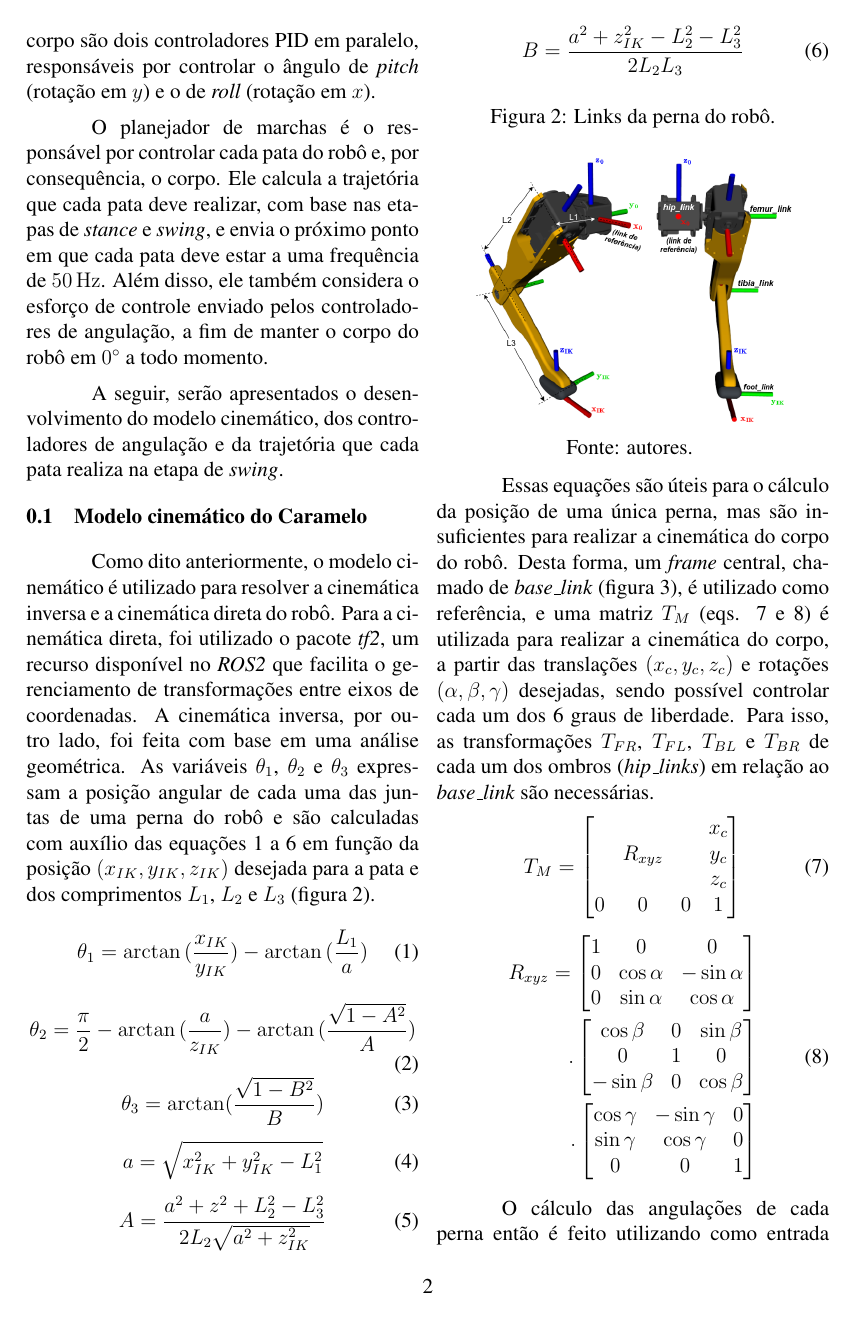
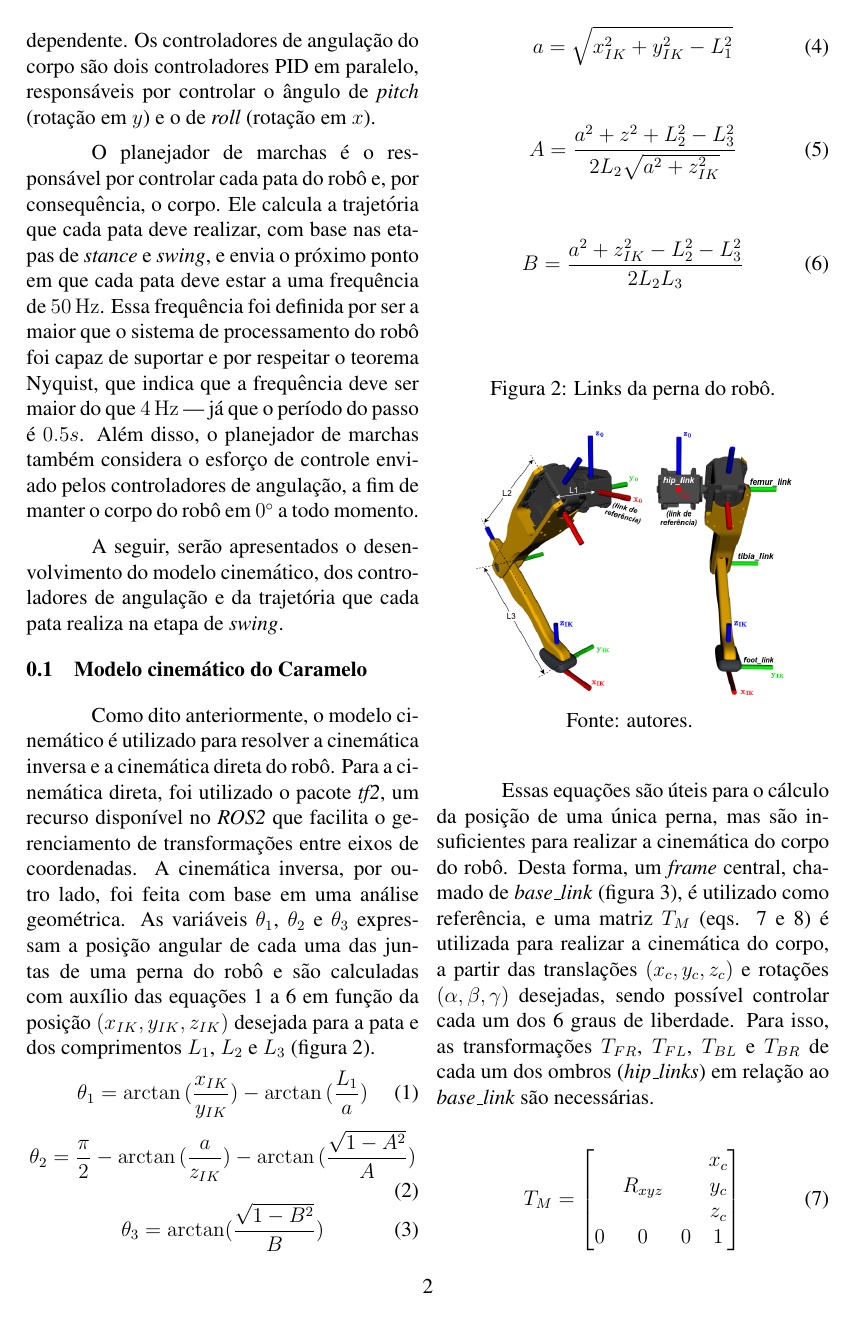
Before and after one commit to Brazilian-Institute-of-Robotics/bir-black-mouth-docs, a LaTeX document (sections/development.tex): page 2 of 5. Compiled offline with pdfLaTeX.

Commit message:
Add reason for 50Hz

```diff
--- a/sections/development.tex
+++ b/sections/development.tex
@@ -20,7 +20,7 @@ A locomoção do Caramelo foi desenvolvida baseada nas marchas periódicas e sim
 
 O sistema de controle do robô é composto por dois subsistemas principais: os controladores individuais de cada junta e os controladores da angulação do corpo do robô. Os controladores das juntas são os próprios controladores PID embarcados nos motores \textit{dynamixel}. Foi utilizada a interface de controle de posição com o atuador, de forma que o \textit{setpoint} de controle enviado para cada motor é o ângulo em radianos para o qual ele deve rotacionar. O modelo cinemático do robô, apresentado na seção \ref{sec:detail_inv_kinematics}, é o responsável por mapear não apenas a posição tridimensional de cada pata com a angulação de cada junta, mas também a posição do corpo em seis dimensões: translação e rotação em $(x, y, z)$. Dessa forma, é possível controlar cada pata e o corpo do robô ao mesmo tempo de forma independente. Os controladores de angulação do corpo são dois controladores PID em paralelo, responsáveis por controlar o ângulo de \textit{pitch} (rotação em $y$) e o de \textit{roll} (rotação em $x$).
 
-O planejador de marchas é o responsável por controlar cada pata do robô e, por consequência, o corpo. Ele calcula a trajetória que cada pata deve realizar, com base nas etapas de \textit{stance} e \textit{swing}, e envia o próximo ponto em que cada pata deve estar a uma frequência de $\SI{50}{\hertz}$. Além disso, ele também considera o esforço de controle enviado pelos controladores de angulação, a fim de manter o corpo do robô em $0^{\circ}$ a todo momento.
+O planejador de marchas é o responsável por controlar cada pata do robô e, por consequência, o corpo. Ele calcula a trajetória que cada pata deve realizar, com base nas etapas de \textit{stance} e \textit{swing}, e envia o próximo ponto em que cada pata deve estar a uma frequência de $\SI{50}{\hertz}$. Essa frequência foi definida por ser a maior que o sistema de processamento do robô foi capaz de suportar e por respeitar o teorema Nyquist, que indica que a frequência deve ser maior do que $\SI{4}{\hertz}$ --- já que o período do passo é $0.5 s$. Além disso, o planejador de marchas também considera o esforço de controle enviado pelos controladores de angulação, a fim de manter o corpo do robô em $0^{\circ}$ a todo momento.
 
 A seguir, serão apresentados o desenvolvimento do modelo cinemático, dos controladores de angulação e da trajetória que cada pata realiza na etapa de \textit{swing}.
 
```
Also changed, not shown: sections/development.tex (3 more changed lines).
